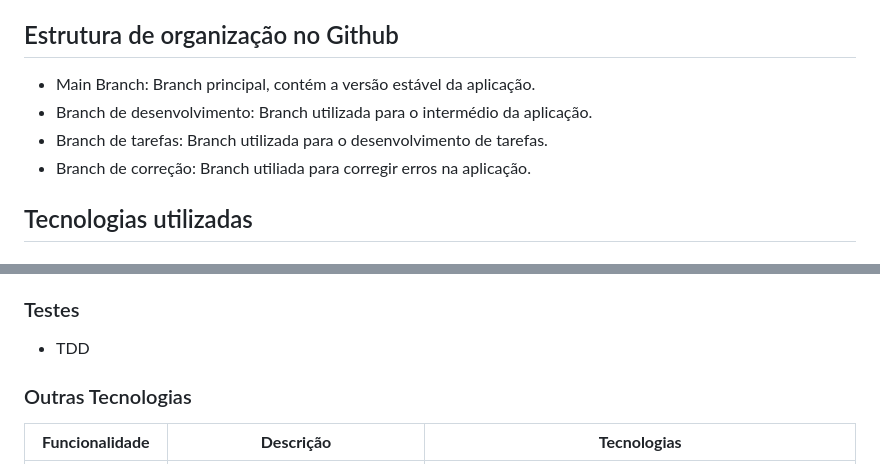
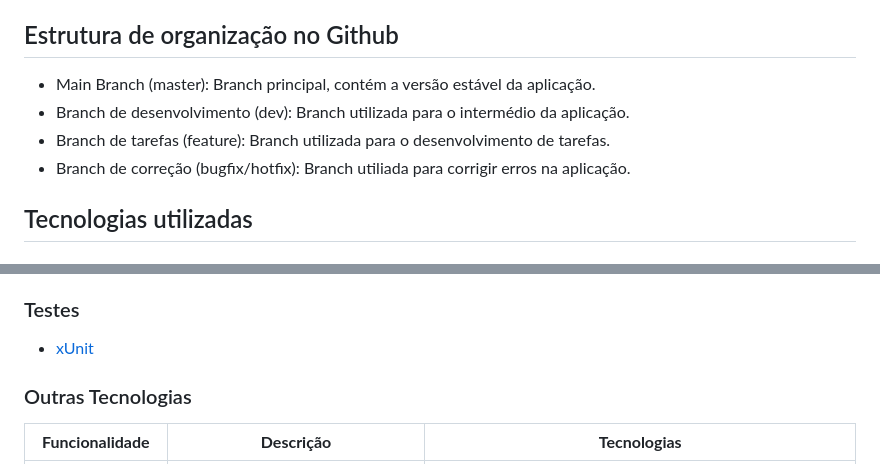
Before and after one commit to Britojp/faa, a Markdown page: README.md, 2 parts joined by grey strips. GitHub-like rendering.

```diff
--- a/README.md
+++ b/README.md
@@ -4,10 +4,10 @@
 O FHIR Artifact Analyzer é uma ferramenta para identificar, validar e facilitar a consulta acerca de artefatos do padrão FHIR (versão 4.0.1). Estes podem estar disponibilizados em uma entrada definida por um conjunto formado por guias de implementação (.tgz), diretórios e arquivos.
 
 ## Estrutura de organização no Github
-- Main Branch: Branch principal, contém a versão estável da aplicação.
-- Branch de desenvolvimento: Branch utilizada para o intermédio da aplicação.
-- Branch de tarefas: Branch utilizada para o desenvolvimento de tarefas.
-- Branch de correção: Branch utiliada para corregir erros na aplicação.
+- Main Branch (master): Branch principal, contém a versão estável da aplicação.
+- Branch de desenvolvimento (dev): Branch utilizada para o intermédio da aplicação.
+- Branch de tarefas (feature): Branch utilizada para o desenvolvimento de tarefas.
+- Branch de correção (bugfix/hotfix): Branch utiliada para corrigir erros na aplicação.
 
 
 ## Tecnologias utilizadas
@@ -29,7 +29,7 @@ O FHIR Artifact Analyzer é uma ferramenta para identificar, validar e facilitar
 - [D3.js](https://d3js.org/)
 
 ### Testes
-- TDD
+- [xUnit](https://xunit.net/)
 
 ### Outras Tecnologias
 
```
